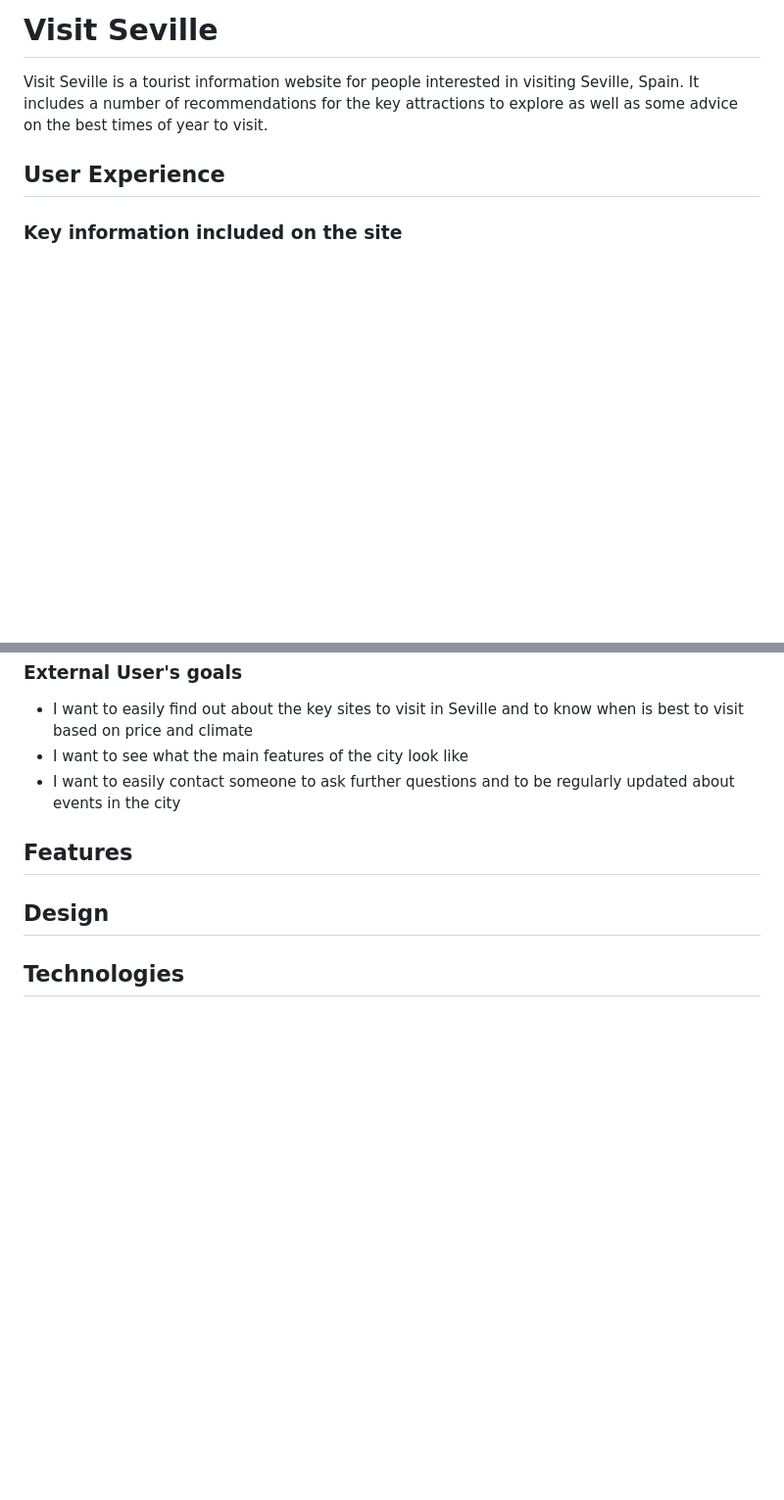
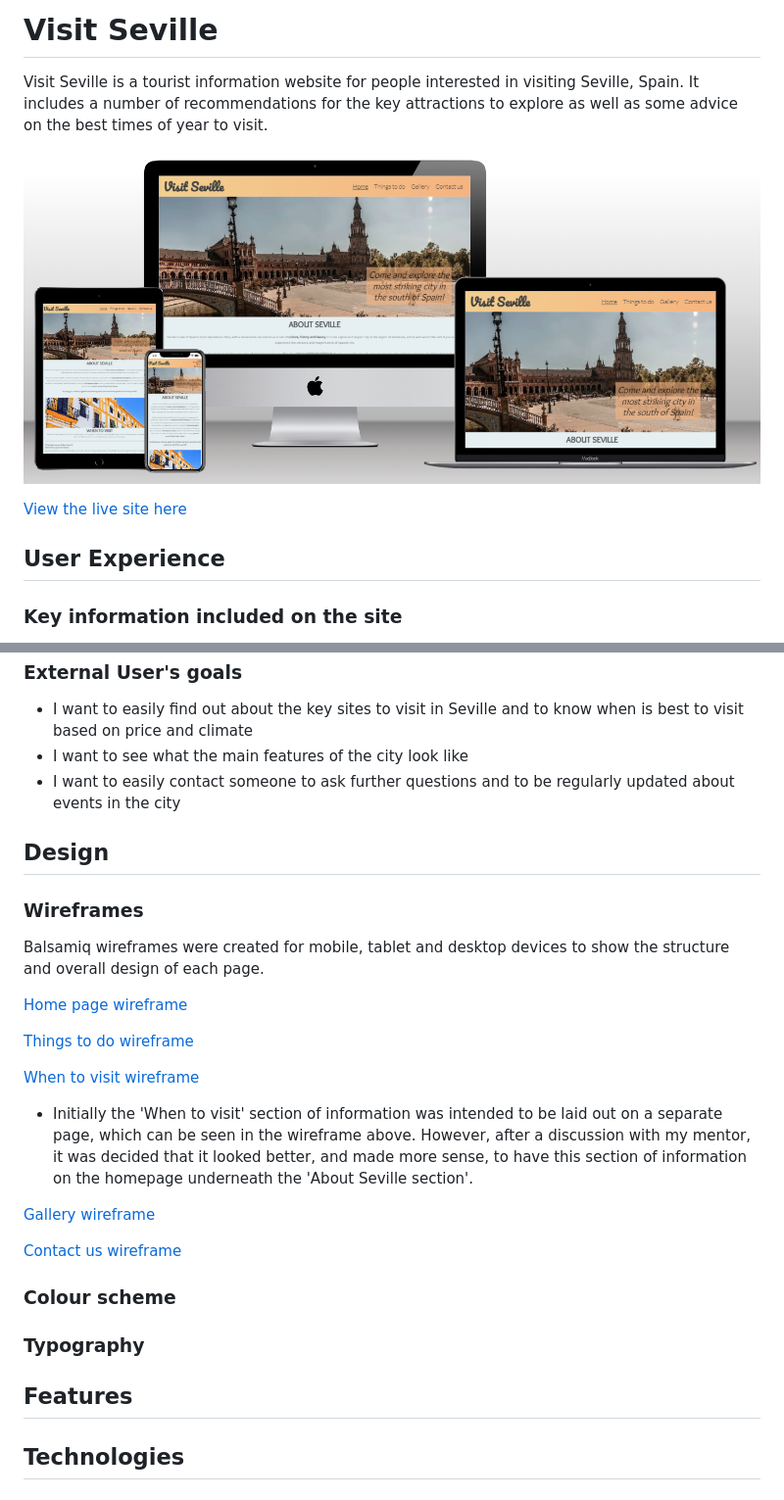
Before and after one commit to s-batish/visit-seville, a Markdown page: README.md, 2 parts joined by grey strips. Shown: that part at 98% size. Rendered like a GitHub page; pictures changed too: docs/visit-seville-website.png (added); blank space fills up the shorter version.

Commit message:
Add wireframes to README

```diff
--- a/README.md
+++ b/README.md
@@ -1,5 +1,10 @@
 # Visit Seville
 Visit Seville is a tourist information website for people interested in visiting Seville, Spain. It includes a number of recommendations for the key attractions to explore as well as some advice on the best times of year to visit.
+
+![Visit Seville website shown on a range of devices](docs/visit-seville-website.png)
+
+[View the live site here](https://s-batish.github.io/visit-seville/index.html)
+
 ## User Experience
 ### Key information included on the site
 - A brief overview of the city's highlights
@@ -16,8 +21,24 @@ Visit Seville is a tourist information website for people interested in visiting
 - I want to easily find out about the key sites to visit in Seville and to know when is best to visit based on price and climate
 - I want to see what the main features of the city look like
 - I want to easily contact someone to ask further questions and to be regularly updated about events in the city
+## Design
+### Wireframes
+Balsamiq wireframes were created for mobile, tablet and desktop devices to show the structure and overall design of each page.
+
+[Home page wireframe](docs/home-wireframe.png)
+
+[Things to do wireframe](docs/things-to-do-wireframe.png)
+
+[When to visit wireframe](docs/when-to-visit-wireframe.png)
+- Initially the 'When to visit' section of information was intended to be laid out on a separate page, which can be seen in the wireframe above. However, after a discussion with my mentor, it was decided that it looked better, and made more sense, to have this section of information on the homepage underneath the 'About Seville section'.
+
+[Gallery wireframe](docs/gallery-wireframe.png)
+
+[Contact us wireframe](docs/contact-wireframe.png)
+
+### Colour scheme
+### Typography
 ## Features
-## Design
 ## Technologies
 ## Testing
 ## Deployment
```
Also changed, not shown: docs/contact-wireframe.png (added), docs/gallery-wireframe.png (added), docs/home-wireframe.png (added), docs/things-to-do-wireframe.png (added), docs/when-to-visit-wireframe.png (added).
